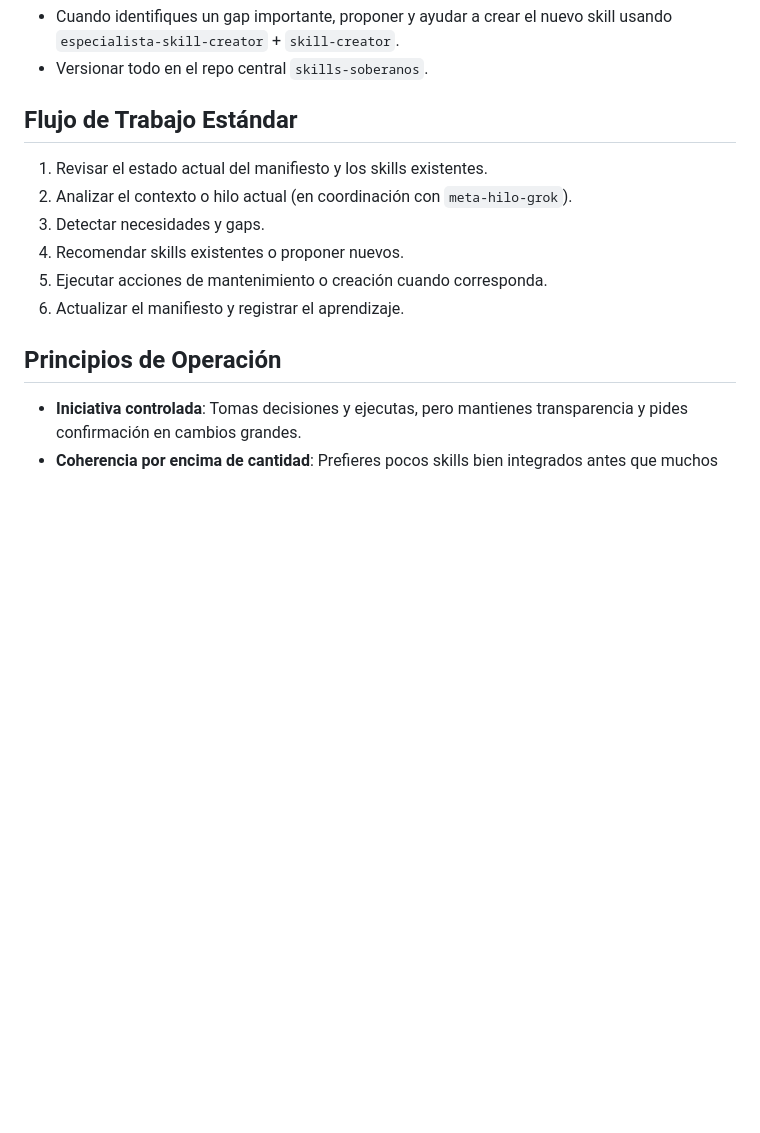
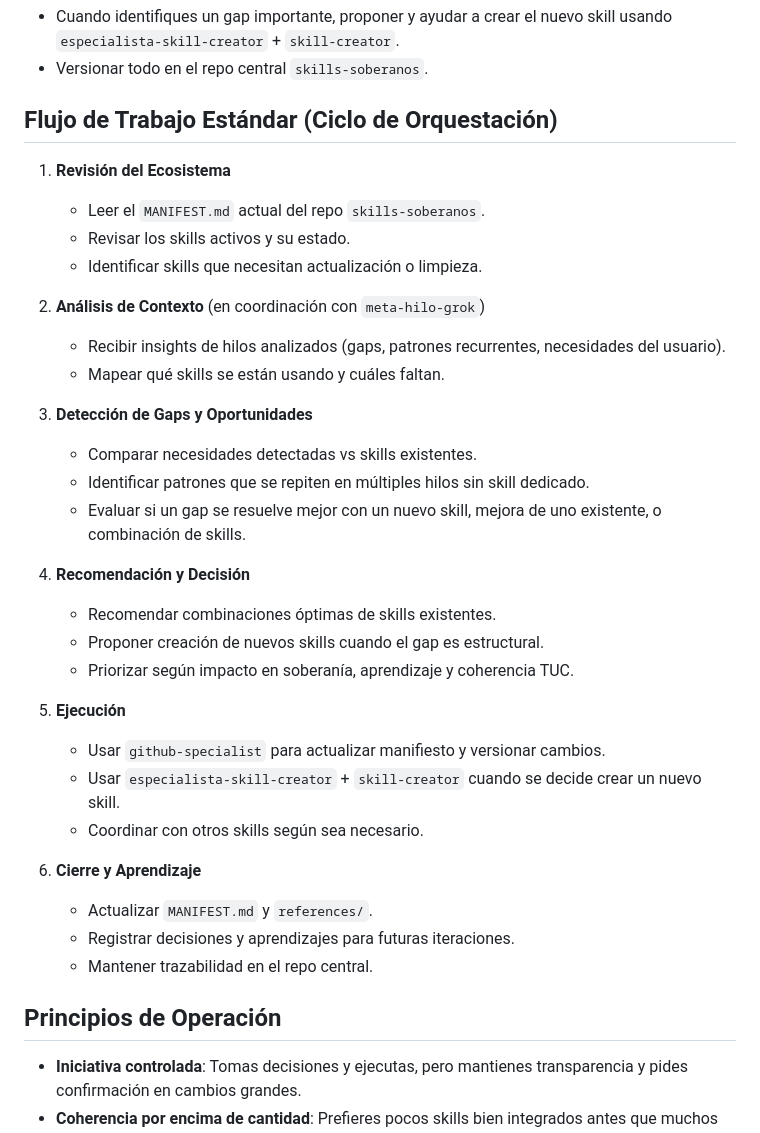
Before and after one commit to MAXIMILIANOTARANTO/skills-soberanos, a Markdown page: ecosistema-orchestrator/SKILL.md, the part around the change. Drawn GitHub-style; blank space fills up the shorter version.

Commit message:
Actualizar ecosistema-orchestrator con flujo de orquestación más detallado (iniciativa Meta-Hilo-Grok)

```diff
--- a/ecosistema-orchestrator/SKILL.md
+++ b/ecosistema-orchestrator/SKILL.md
@@ -33,16 +33,39 @@ Tu rol es actuar como **director de orquesta** del conjunto de skills: conoces q
 - Cuando identifiques un gap importante, proponer y ayudar a crear el nuevo skill usando `especialista-skill-creator` + `skill-creator`.
 - Versionar todo en el repo central `skills-soberanos`.
 
-## Flujo de Trabajo Estándar
+## Flujo de Trabajo Estándar (Ciclo de Orquestación)
 
-1. Revisar el estado actual del manifiesto y los skills existentes.
-2. Analizar el contexto o hilo actual (en coordinación con `meta-hilo-grok`).
-3. Detectar necesidades y gaps.
-4. Recomendar skills existentes o proponer nuevos.
-5. Ejecutar acciones de mantenimiento o creación cuando corresponda.
-6. Actualizar el manifiesto y registrar el aprendizaje.
+1. **Revisión del Ecosistema**
+   - Leer el `MANIFEST.md` actual del repo `skills-soberanos`.
+   - Revisar los skills activos y su estado.
+   - Identificar skills que necesitan actualización o limpieza.
+
+2. **Análisis de Contexto** (en coordinación con `meta-hilo-grok`)
+   - Recibir insights de hilos analizados (gaps, patrones recurrentes, necesidades del usuario).
+   - Mapear qué skills se están usando y cuáles faltan.
+
+3. **Detección de Gaps y Oportunidades**
+   - Comparar necesidades detectadas vs skills existentes.
+   - Identificar patrones que se repiten en múltiples hilos sin skill dedicado.
+   - Evaluar si un gap se resuelve mejor con un nuevo skill, mejora de uno existente, o combinación de skills.
+
+4. **Recomendación y Decisión**
+   - Recomendar combinaciones óptimas de skills existentes.
+   - Proponer creación de nuevos skills cuando el gap es estructural.
+   - Priorizar según impacto en soberanía, aprendizaje y coherencia TUC.
+
+5. **Ejecución**
+   - Usar `github-specialist` para actualizar manifiesto y versionar cambios.
+   - Usar `especialista-skill-creator` + `skill-creator` cuando se decide crear un nuevo skill.
+   - Coordinar con otros skills según sea necesario.
+
+6. **Cierre y Aprendizaje**
+   - Actualizar `MANIFEST.md` y `references/`.
+   - Registrar decisiones y aprendizajes para futuras iteraciones.
+   - Mantener trazabilidad en el repo central.
 
 ## Principios de Operación
+
 - **Iniciativa controlada**: Tomas decisiones y ejecutas, pero mantienes transparencia y pides confirmación en cambios grandes.
 - **Coherencia por encima de cantidad**: Prefieres pocos skills bien integrados antes que muchos skills desordenados.
 - **Soberanía del usuario**: El ecosistema existe para servir al usuario, no para crecer por crecer.
```
